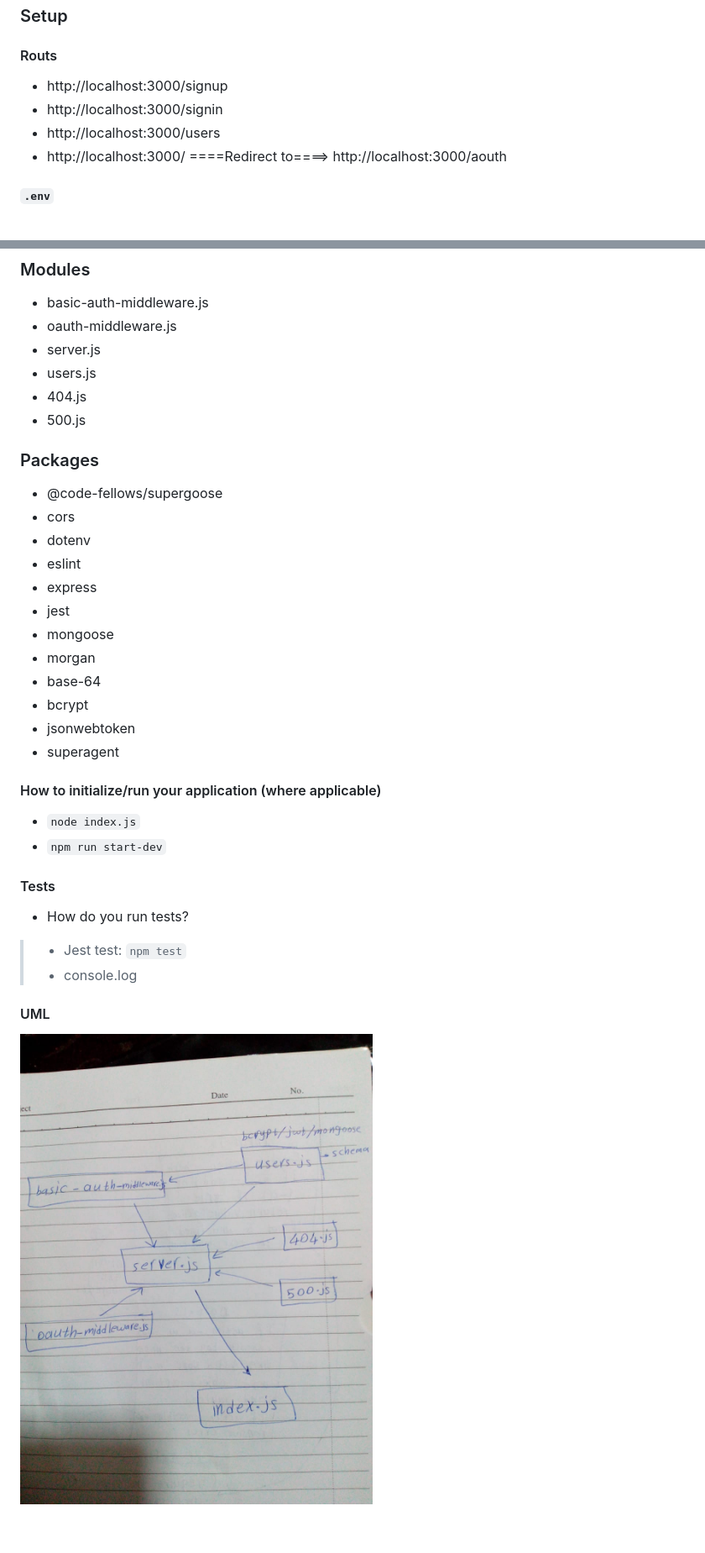
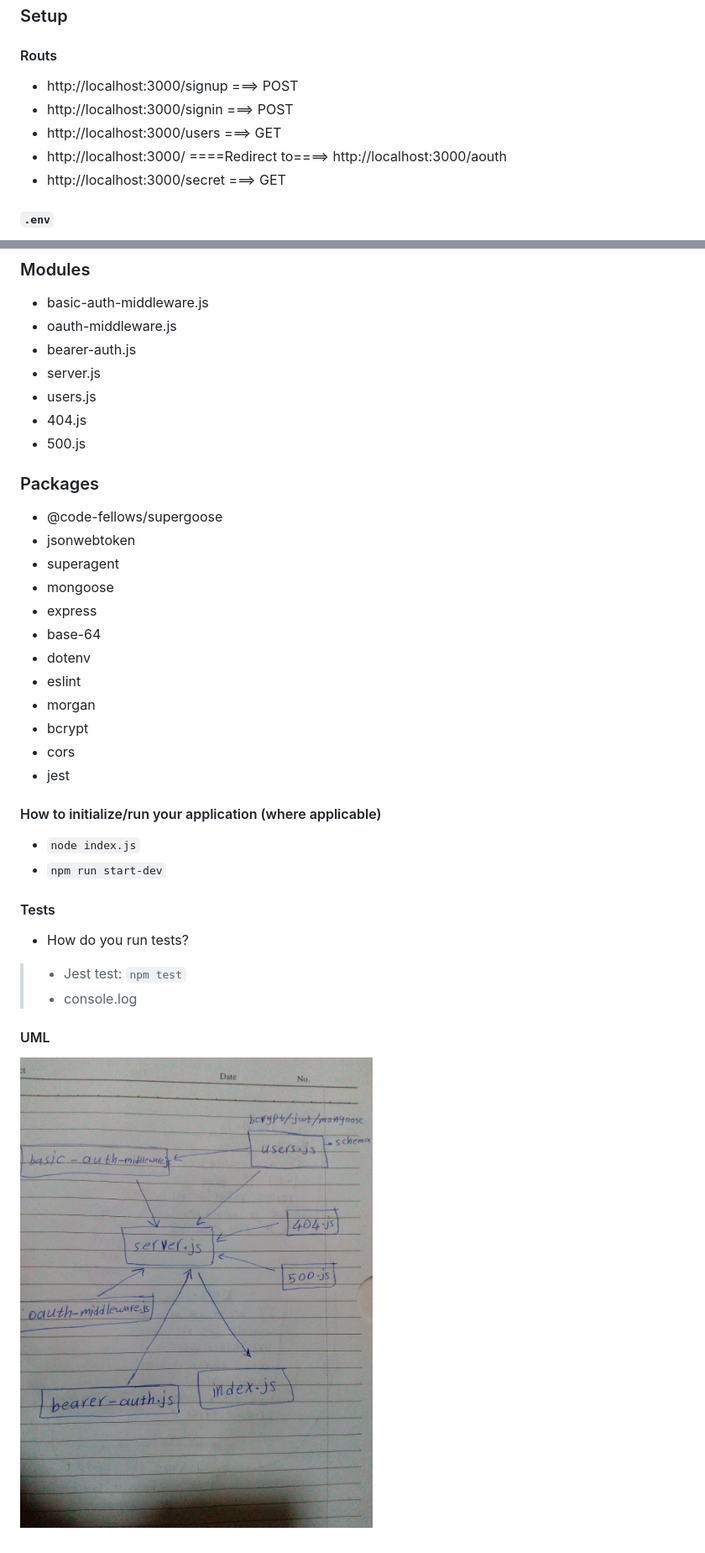
Before and after one commit to EsraaMamoun-401-advanced-javascript/auth-server, a Markdown page: README.md, 2 parts joined by grey strips. Shown: that part at 84% size. GitHub-like rendering; pictures changed too: img/UML3.jpeg (added).

```diff
--- a/README.md
+++ b/README.md
@@ -15,10 +16,11 @@
 ### Setup
 
 #### Routs
-- http://localhost:3000/signup
-- http://localhost:3000/signin
-- http://localhost:3000/users
+- http://localhost:3000/signup  ===> POST
+- http://localhost:3000/signin  ===> POST
+- http://localhost:3000/users   ===> GET
 - http://localhost:3000/        ====Redirect to====>  http://localhost:3000/aouth
+- http://localhost:3000/secret  ===> GET
 
 #### `.env`
 - PORT=3000
@@ -33,6 +35,7 @@
 ### Modules
 - basic-auth-middleware.js
 - oauth-middleware.js
+- bearer-auth.js
 - server.js
 - users.js
 - 404.js
@@ -41,17 +44,17 @@
 
 ### Packages
 - @code-fellows/supergoose
-- cors
+- jsonwebtoken
+- superagent
+- mongoose
+- express
+- base-64
 - dotenv
 - eslint
-- express
+- morgan
+- bcrypt
+- cors
 - jest
-- mongoose
-- morgan
-- base-64
-- bcrypt
-- jsonwebtoken
-- superagent
 
 #### How to initialize/run your application (where applicable)
 
@@ -70,4 +73,4 @@
 - Describe any tests that you did not complete, skipped, etc -->
 
 #### UML
-![UML](./img/UML2.jpeg)
+![UML](./img/UML3.jpeg)
```
Also changed, not shown: other parts of README.md (+1 -0 lines), 4 other files.
